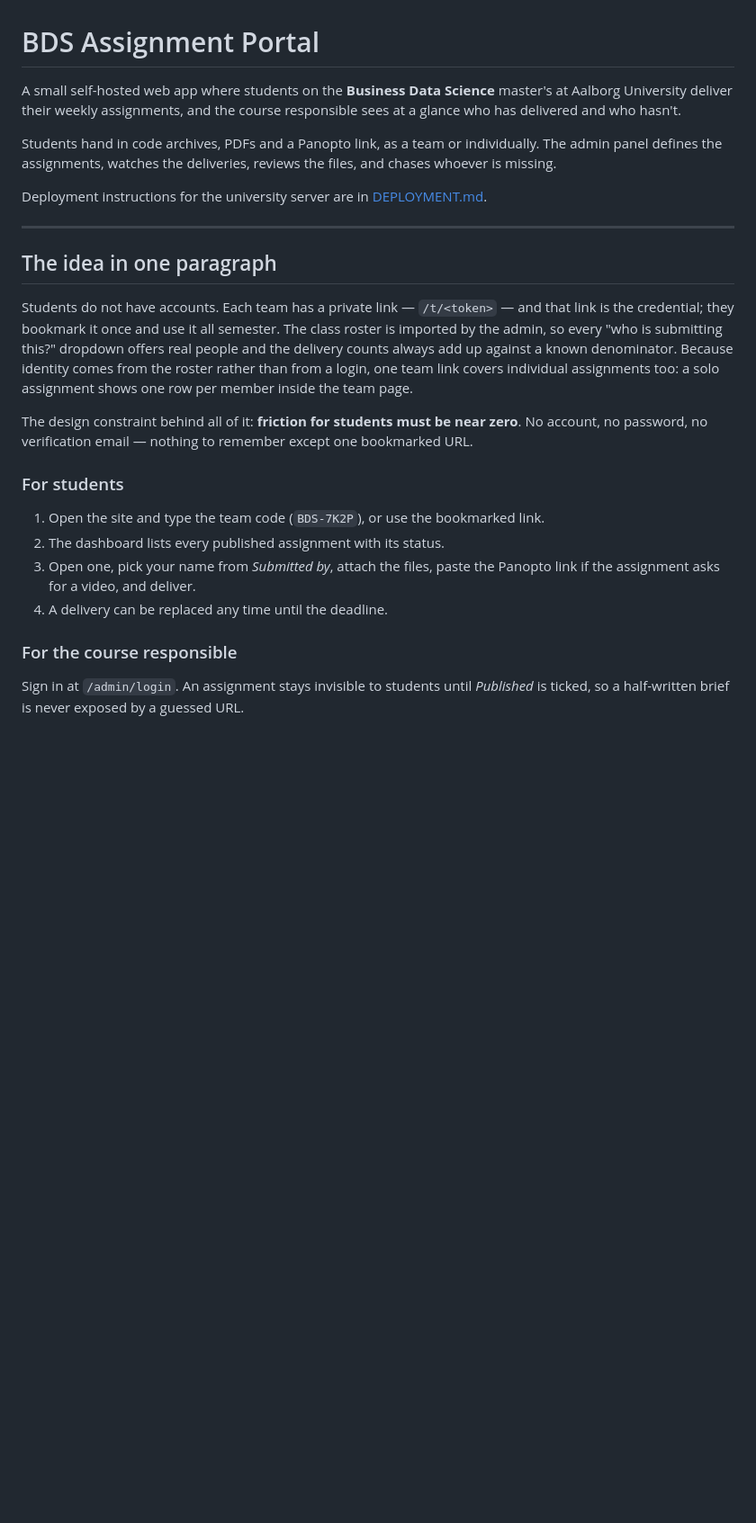
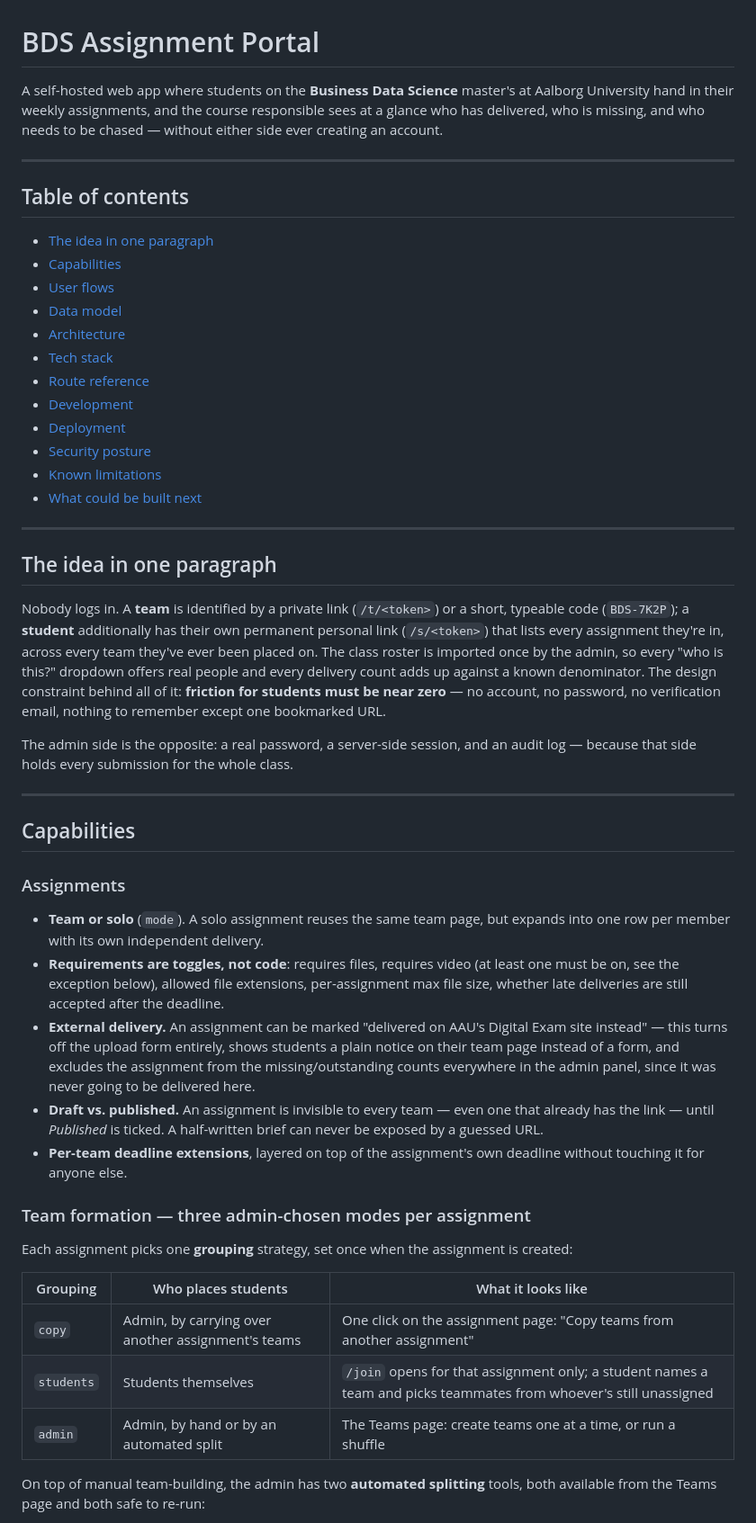
Before and after one commit to trifon-git/BDS-Assignment-Portal, a Markdown page: README.md, the part around one of its changes. Shown at 90% size. Rendered like a GitHub page; blank space fills up the shorter version.

```diff
--- a/README.md
+++ b/README.md
@@ -1,41 +1,78 @@
 # BDS Assignment Portal
 
-A small self-hosted web app where students on the **Business Data Science**
-master's at Aalborg University deliver their weekly assignments, and the course
-responsible sees at a glance who has delivered and who hasn't.
+A self-hosted web app where students on the **Business Data Science** master's
+at Aalborg University hand in their weekly assignments, and the course
+responsible sees at a glance who has delivered, who is missing, and who needs
+to be chased — without either side ever creating an account.
 
-Students hand in code archives, PDFs and a Panopto link, as a team or
-individually. The admin panel defines the assignments, watches the deliveries,
-reviews the files, and chases whoever is missing.
+---
 
-Deployment instructions for the university server are in
-[DEPLOYMENT.md](./DEPLOYMENT.md).
+## Table of contents
+
+- [The idea in one paragraph](#the-idea-in-one-paragraph)
+- [Capabilities](#capabilities)
+- [User flows](#user-flows)
+- [Data model](#data-model)
+- [Architecture](#architecture)
+- [Tech stack](#tech-stack)
+- [Route reference](#route-reference)
+- [Development](#development)
+- [Deployment](#deployment)
+- [Security posture](#security-posture)
+- [Known limitations](#known-limitations)
+- [What could be built next](#what-could-be-built-next)
 
 ---
 
 ## The idea in one paragraph
 
-Students do not have accounts. Each team has a private link — `/t/<token>` — and
-that link is the credential; they bookmark it once and use it all semester. The
-class roster is imported by the admin, so every "who is submitting this?"
-dropdown offers real people and the delivery counts always add up against a
-known denominator. Because identity comes from the roster rather than from a
-login, one team link covers individual assignments too: a solo assignment shows
-one row per member inside the team page.
+Nobody logs in. A **team** is identified by a private link (`/t/<token>`) or a
+short, typeable code (`BDS-7K2P`); a **student** additionally has their own
+permanent personal link (`/s/<token>`) that lists every assignment they're in,
+across every team they've ever been placed on. The class roster is imported
+once by the admin, so every "who is this?" dropdown offers real people and
+every delivery count adds up against a known denominator. The design
+constraint behind all of it: **friction for students must be near zero** — no
+account, no password, no verification email, nothing to remember except one
+bookmarked URL.
 
-The design constraint behind all of it: **friction for students must be near
-zero**. No account, no password, no verification email — nothing to remember
-except one bookmarked URL.
+The admin side is the opposite: a real password, a server-side session, and an
+audit log — because that side holds every submission for the whole class.
 
-### For students
+---
 
-1. Open the site and type the team code (`BDS-7K2P`), or use the bookmarked link.
-2. The dashboard lists every published assignment with its status.
-3. Open one, pick your name from *Submitted by*, attach the files, paste the
-   Panopto link if the assignment asks for a video, and deliver.
-4. A delivery can be replaced any time until the deadline.
+## Capabilities
 
-### For the course responsible
+### Assignments
 
-Sign in at `/admin/login`. An assignment stays invisible to students until
-*Published* is ticked, so a half-written brief is never exposed by a guessed URL.
+- **Team or solo** (`mode`). A solo assignment reuses the same team page, but
+  expands into one row per member with its own independent delivery.
+- **Requirements are toggles, not code**: requires files, requires video (at
+  least one must be on, see the exception below), allowed file extensions,
+  per-assignment max file size, whether late deliveries are still accepted
+  after the deadline.
+- **External delivery.** An assignment can be marked "delivered on AAU's
+  Digital Exam site instead" — this turns off the upload form entirely, shows
+  students a plain notice on their team page instead of a form, and excludes
+  the assignment from the missing/outstanding counts everywhere in the admin
+  panel, since it was never going to be delivered here.
+- **Draft vs. published.** An assignment is invisible to every team — even one
+  that already has the link — until *Published* is ticked. A half-written
+  brief can never be exposed by a guessed URL.
+- **Per-team deadline extensions**, layered on top of the assignment's own
+  deadline without touching it for anyone else.
+
+### Team formation — three admin-chosen modes per assignment
+
+Each assignment picks one **grouping** strategy, set once when the assignment
+is created:
+
+| Grouping | Who places students | What it looks like |
+|---|---|---|
+| `copy` | Admin, by carrying over another assignment's teams | One click on the assignment page: "Copy teams from another assignment" |
+| `students` | Students themselves | `/join` opens for that assignment only; a student names a team and picks teammates from whoever's still unassigned |
+| `admin` | Admin, by hand or by an automated split | The Teams page: create teams one at a time, or run a shuffle |
+
+On top of manual team-building, the admin has two **automated splitting**
+tools, both available from the Teams page and both safe to re-run:
+
```
Also changed, not shown: other parts of README.md (+400 -229 lines).
